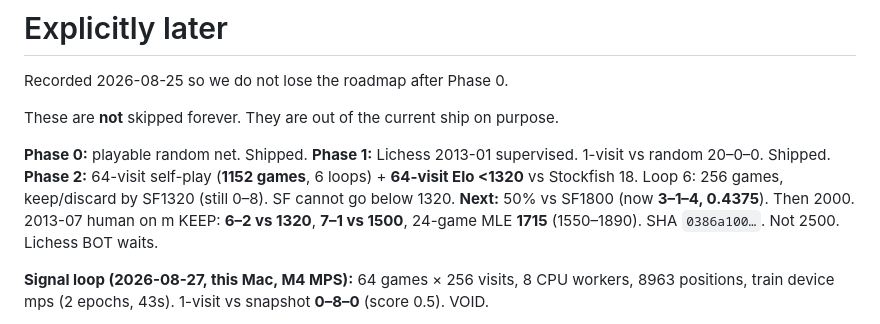
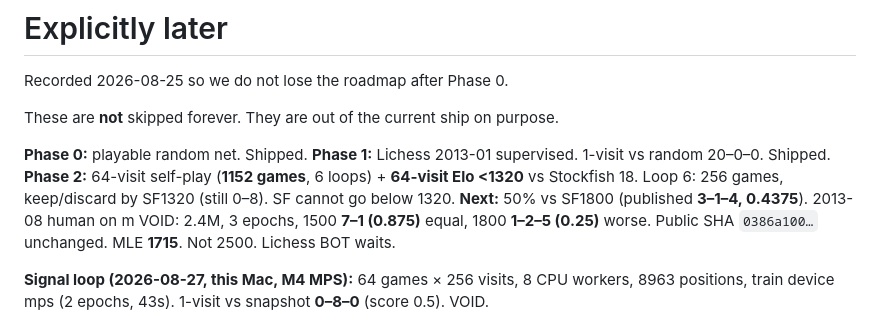
Before and after one commit to hanselhansel/hansel-chess-ai, a Markdown page: docs/LATER.md, the part around the change. GitHub-like rendering.

Commit message:
docs: 2013-08 tinyaz-m human VOID (#21)
2.4M rows, 3 epochs. 1500 stayed 7-1. 1800 0.25 < 0.4375. Public m SHA
0386a100 unchanged. MLE 1715.

```diff
--- a/docs/LATER.md
+++ b/docs/LATER.md
@@ -7,7 +7,7 @@ These are **not** skipped forever. They are out of the current ship on purpose.
 **Phase 0:** playable random net. Shipped.
 **Phase 1:** Lichess 2013-01 supervised. 1-visit vs random 20–0–0. Shipped.
 **Phase 2:** 64-visit self-play (**1152 games**, 6 loops) + **64-visit Elo <1320** vs Stockfish 18. Loop 6: 256 games, keep/discard by SF1320 (still 0–8). SF cannot go below 1320.
-**Next:** 50% vs SF1800 (now **3–1–4, 0.4375**). Then 2000. 2013-07 human on m KEEP: **6–2 vs 1320**, **7–1 vs 1500**, 24-game MLE **1715** (1550–1890). SHA `0386a100…`. Not 2500. Lichess BOT waits.
+**Next:** 50% vs SF1800 (published **3–1–4, 0.4375**). 2013-08 human on m VOID: 2.4M, 3 epochs, 1500 **7–1 (0.875)** equal, 1800 **1–2–5 (0.25)** worse. Public SHA `0386a100…` unchanged. MLE **1715**. Not 2500. Lichess BOT waits.
 
 **Signal loop (2026-08-27, this Mac, M4 MPS):** 64 games × 256 visits, 8 CPU workers, 8963 positions, train device mps (2 epochs, 43s). 1-visit vs snapshot **0–8–0** (score 0.5). VOID.
 
```
